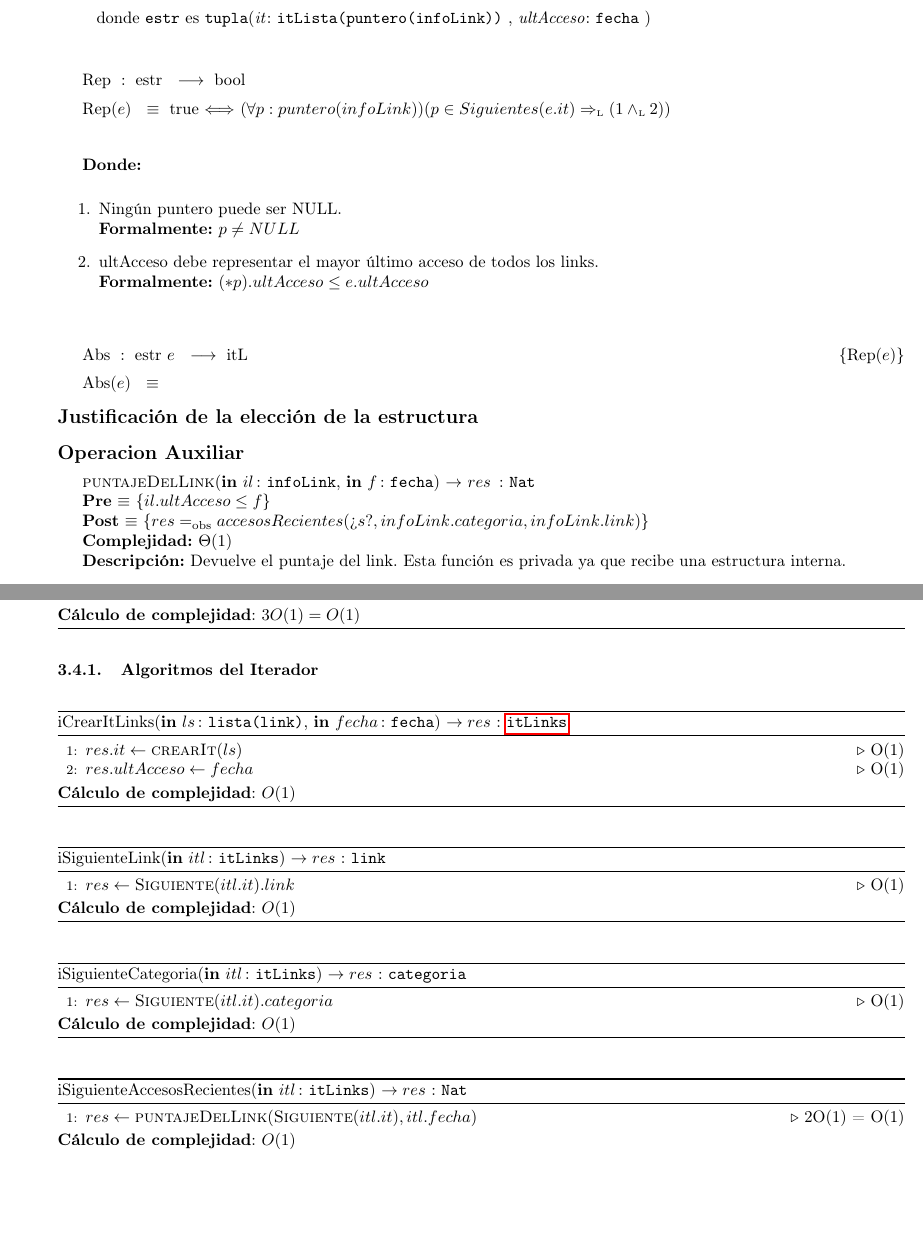
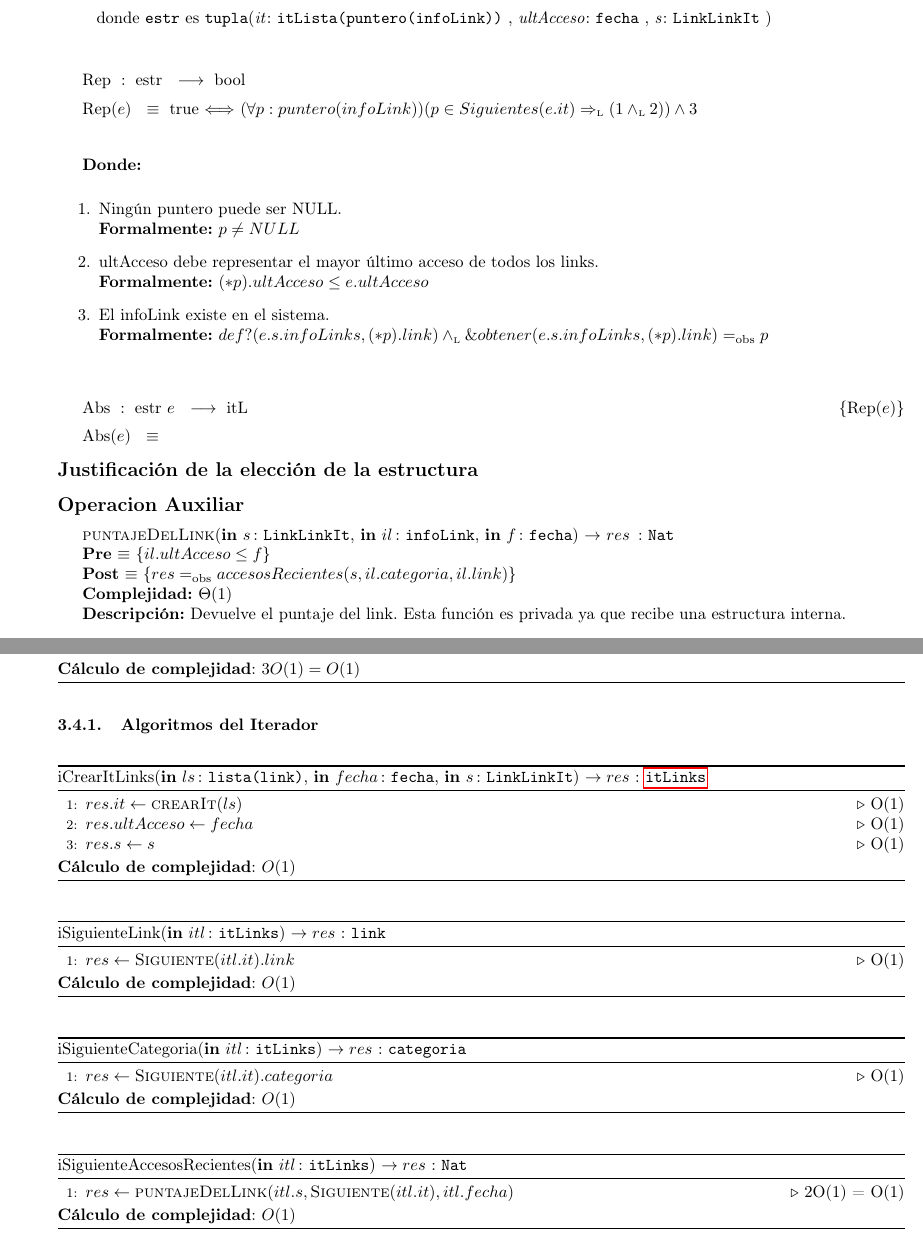
Before and after one commit to sizcovich/TPs-AlgoritmosII, a LaTeX document (tp2/main.tex): two parts of pages 14 and 17 of 20, joined at a grey line, cut so that both start at the same text, the shorter picture padded with empty space. Compiled offline with pdfLaTeX.

Commit message:
itLinks ahora tiene una copia del sistema que lleva a todos lados para que ande puntajeDelLink

```diff
--- a/tp2/main.tex
+++ b/tp2/main.tex
@@ -865,12 +865,13 @@ Para representar el \'arbol de categor\'ias elegimos esta estructura por los sig
 	\begin{Tupla}
 		\tupItem{it}{itLista(puntero(infoLink))}
 		\tupItem{ultAcceso}{fecha}
+		\tupItem{s}{LinkLinkIt}
 	\end{Tupla}
 \end{Estructura}
 
 \tadAlinearFunciones{Rep}{estr}
 \tadAlinearAxiomas{Rep(e)}
-\Rep{$(\forall p:puntero(infoLink)) (p \in Siguientes(e.it) \impluego (1 \yluego 2))$}\mbox{}
+\Rep{$(\forall p:puntero(infoLink)) (p \in Siguientes(e.it) \impluego (1 \yluego 2)) \land 3$}\mbox{}
 
 {\bf Donde:}
 
@@ -880,6 +881,9 @@ Para representar el \'arbol de categor\'ias elegimos esta estructura por los sig
 
   \item ultAcceso debe representar el mayor \'ultimo acceso de todos los links.\\
 		{\bf Formalmente:} $(*p).ultAcceso \leq e.ultAcceso$
+
+  \item El infoLink existe en el sistema.\\
+		{\bf Formalmente:} $def?(e.s.infoLinks, (*p).link) \yluego \&obtener(e.s.infoLinks, (*p).link) \igobs p$
 \end{enumerate}
 
 ~
@@ -891,9 +895,9 @@ Para representar el \'arbol de categor\'ias elegimos esta estructura por los sig
 
 \modTitulo{Operacion Auxiliar}
 
-\InterfazFuncion{puntajeDelLink}{\In{il}{infoLink}, \In{f}{fecha}}{Nat}
+\InterfazFuncion{puntajeDelLink}{\In{s}{LinkLinkIt}, \In{il}{infoLink}, \In{f}{fecha}}{Nat}
   [$il.ultAcceso \leq f$]
-  {$res \igobs accesosRecientes($?`$s?, infoLink.categoria, infoLink.link)$}
+  {$res \igobs accesosRecientes(s, il.categoria, il.link)$}
   [$\Theta(1)$]
   [Devuelve el puntaje del link. Esta funci\'on es privada ya que recibe una estructura interna.]
 
@@ -1040,10 +1044,11 @@ Para representar el \'arbol de categor\'ias elegimos esta estructura por los sig
 \subsubsection{Algoritmos del Iterador}
 
 \begin{algorithm}[H]
-\caption*{iCrearItLinks(\In{ls}{lista(link)}, \In{fecha}{fecha}) $\DRef res$ : \TipoVariable{\hyperlink{itLinks}{itLinks}}}
+\caption*{iCrearItLinks(\In{ls}{lista(link)}, \In{fecha}{fecha}, \In{s}{LinkLinkIt}) $\DRef res$ : \TipoVariable{\hyperlink{itLinks}{itLinks}}}
 \begin{algorithmic}[1]
 	\State $res.it \gets \Call{crearIt}{ls}$\Comment{O(1)}
 	\State $res.ultAcceso \gets fecha$\Comment{O(1)}
+	\State $res.s \gets s$\Comment{O(1)}
 \end{algorithmic}
 \textbf{C\'alculo de complejidad}: $O(1)$
 \end{algorithm}
@@ -1067,7 +1072,7 @@ Para representar el \'arbol de categor\'ias elegimos esta estructura por los sig
 \begin{algorithm}[H]
 \caption*{iSiguienteAccesosRecientes(\In{itl}{itLinks}) $\DRef res$ : \TipoVariable{Nat}}
 \begin{algorithmic}[1]
-	\State $res \gets \Call{puntajeDelLink}{\Call{Siguiente}{itl.it}, itl.fecha}$\Comment{2O(1) = O(1)}
+	\State $res \gets \Call{puntajeDelLink}{itl.s, \Call{Siguiente}{itl.it}, itl.fecha}$\Comment{2O(1) = O(1)}
 \end{algorithmic}
 \textbf{C\'alculo de complejidad}: $O(1)$
 \end{algorithm}
```
Also changed, not shown: tp2/main.tex (14 more changed lines).
